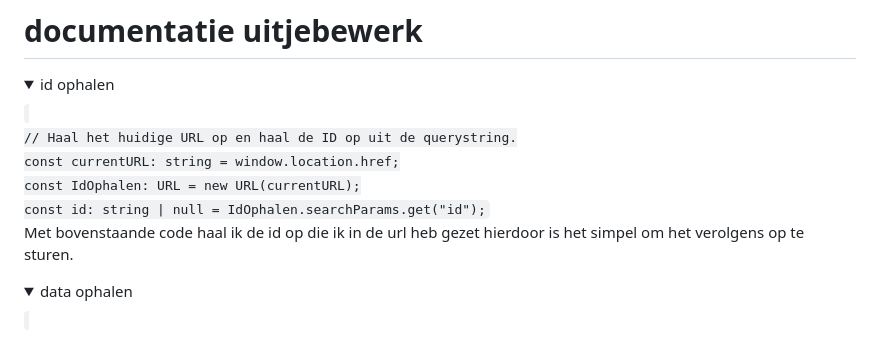
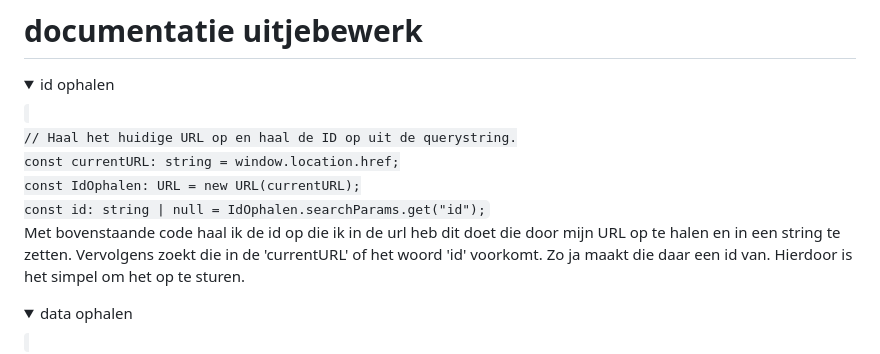
Before and after one commit to roan200314/Dokkie, a Markdown page: docs/uitjeBewerk_docu.md, the part around the change. Drawn GitHub-style; folded sections open.

```diff
--- a/docs/uitjeBewerk_docu.md
+++ b/docs/uitjeBewerk_docu.md
@@ -9,7 +9,7 @@ const IdOphalen: URL = new URL(currentURL);
 const id: string | null = IdOphalen.searchParams.get("id");
 </code>
 
-Met bovenstaande code haal ik de id op die ik in de url heb gezet hierdoor is het simpel om het verolgens op te sturen.
+Met bovenstaande code haal ik de id op die ik in de url heb dit doet die door mijn URL op te halen en in een string te zetten. Vervolgens zoekt die in de 'currentURL' of het woord 'id' voorkomt. Zo ja maakt die daar een id van. Hierdoor is het simpel om het op te sturen.
 
 
 </details>
```
